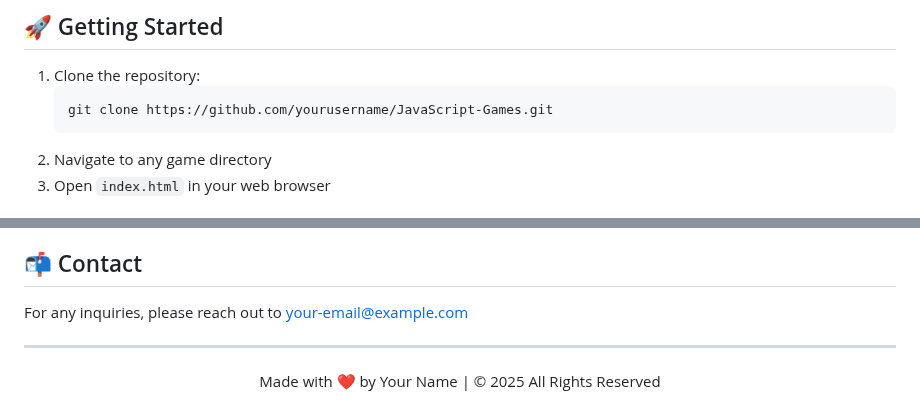
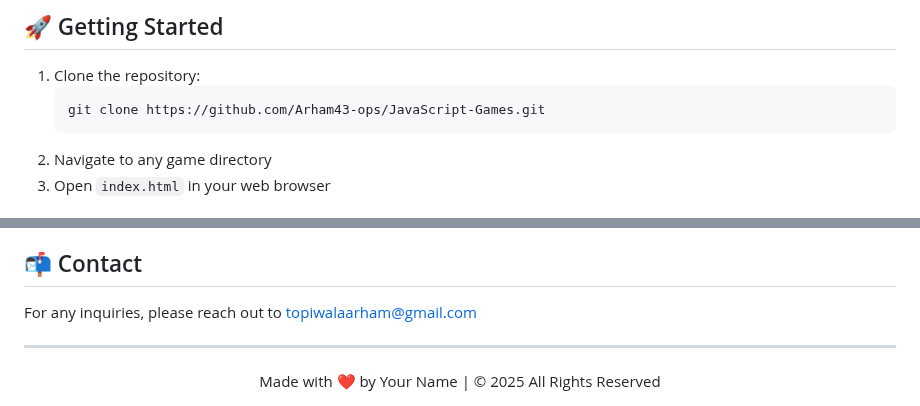
Before and after one commit to Arham43-ops/GameHub, a Markdown page: README.md, 2 parts joined by grey strips. Rendered like a GitHub page.

````diff
--- a/README.md
+++ b/README.md
@@ -71,7 +71,7 @@ This project is **not open for direct copying or reuse**. The code is provided f
 
 1. Clone the repository:
    ```bash
-   git clone https://github.com/yourusername/JavaScript-Games.git
+   git clone https://github.com/Arham43-ops/JavaScript-Games.git
    ```
 2. Navigate to any game directory
 3. Open `index.html` in your web browser
@@ -106,7 +106,7 @@ This project is licensed under the MIT License - see the [LICENSE](LICENSE) file
 
 ## 📬 Contact
 
-For any inquiries, please reach out to [your-email@example.com](mailto:your-email@example.com)
+For any inquiries, please reach out to [topiwalaarham@gmail.com](mailto:topiwalaarham@gmail.com)
 
 ---
 
````
